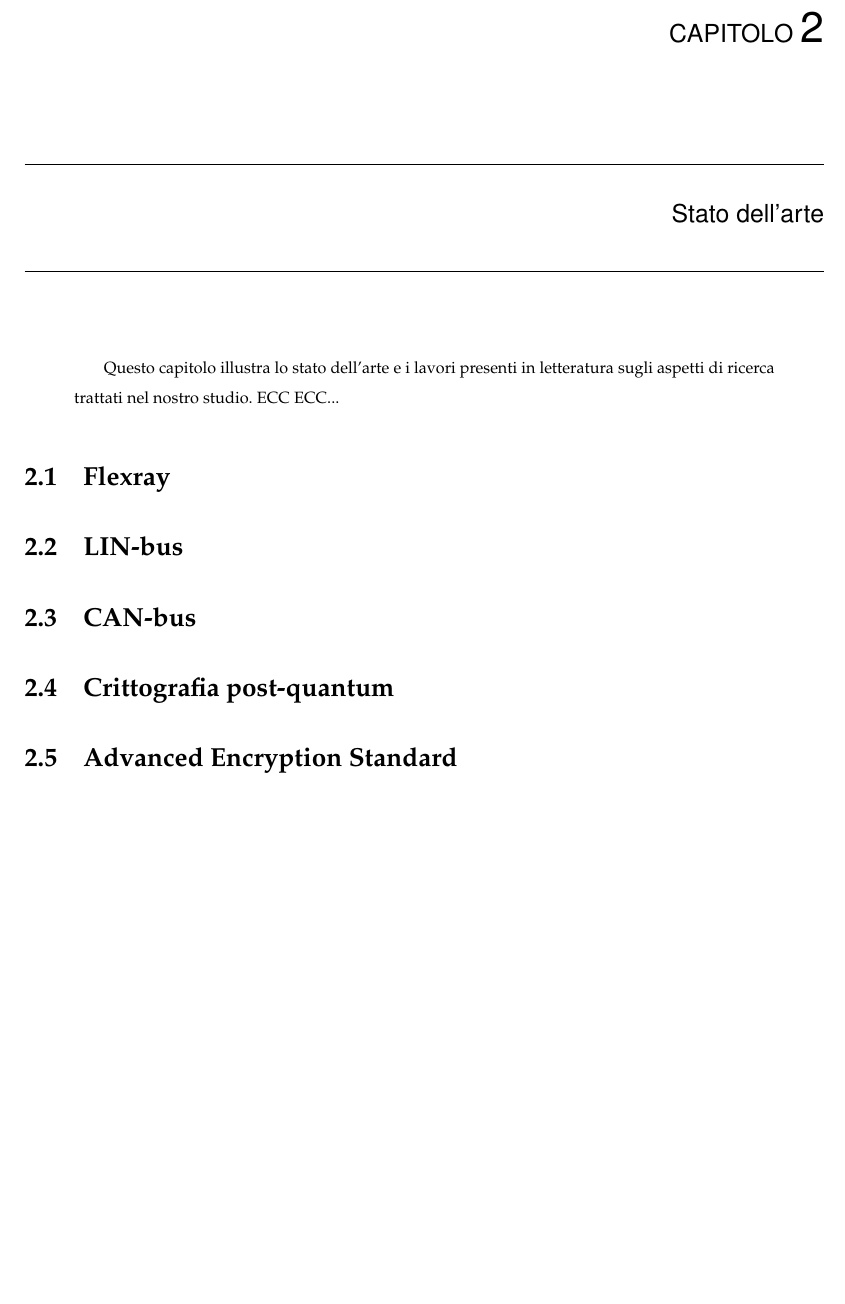
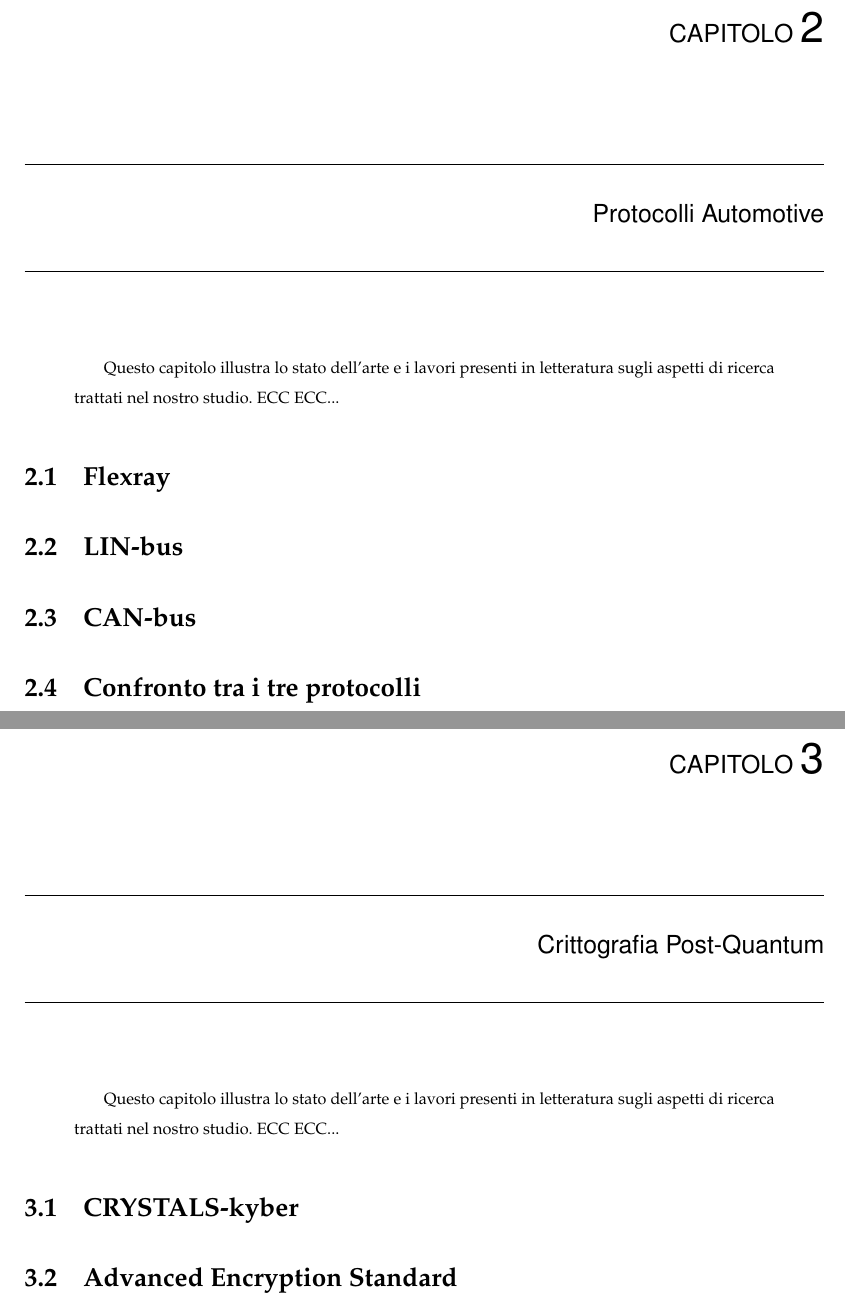
Before and after one commit to lorycris99/tesi-magistrale, a LaTeX book (Documentazione/tesi.tex, which reads Documentazione/capitoli/crittografia.tex, Documentazione/capitoli/protocolli-automotive.tex): part of page 9 of 13 before the commit and two parts of pages 9 and 10 of 14 after it, the two joined at a grey line, cut so that both start at the same text, the shorter picture padded with empty space. Compiled offline with pdfLaTeX.

Commit message:
Modified contents index and added repo structure

```diff
--- /dev/null
+++ b/Documentazione/capitoli/crittografia.tex
@@ -0,0 +1,11 @@
+\chapter{Crittografia Post-Quantum}
+
+\begin{citazione}
+    Questo capitolo illustra lo stato dell'arte e i lavori presenti in letteratura sugli aspetti di ricerca trattati nel nostro studio. ECC ECC...
+    \end{citazione}
+
+\section{CRYSTALS-kyber}
+
+\section{Advanced Encryption Standard}
+
+\newpage
--- a/Documentazione/capitoli/stato_arte.tex
+++ b/Documentazione/capitoli/protocolli-automotive.tex
@@ -1,4 +1,4 @@
-\chapter{Stato dell'arte} %\label{1cap:spinta_laterale}
+\chapter{Protocolli Automotive} %\label{1cap:spinta_laterale}
 % [titolo ridotto se non ci dovesse stare] {titolo completo}
 %
 
@@ -12,10 +12,6 @@ Questo capitolo illustra lo stato dell'arte e i lavori presenti in letteratura s
 
 \section{CAN-bus}
 
-\section{Crittografia post-quantum}
-
-\section{Advanced Encryption Standard}
-
-\section{CAN-utils}
+\section{Confronto tra i tre protocolli}
 
 \newpage
```
Also changed, not shown: Documentazione/capitoli/implementazione.tex (+4 -2 lines), Documentazione/capitoli/introduzione.tex (+3 -3 lines), Documentazione/frontmatter/frontespizio.tex (+1 -1 lines), Documentazione/tesi.tex (+2 -1 lines), README.md.
